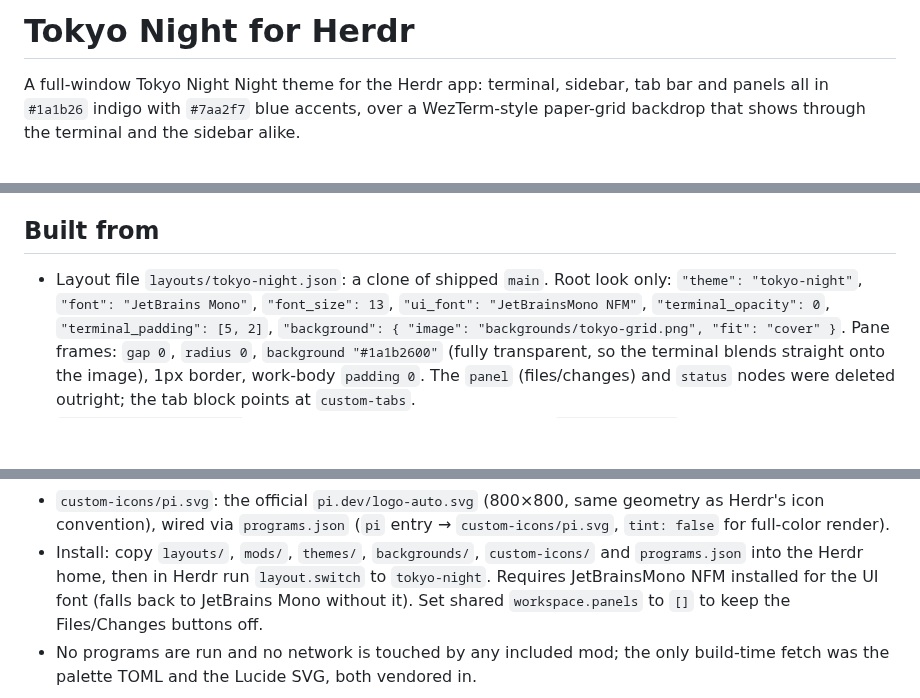
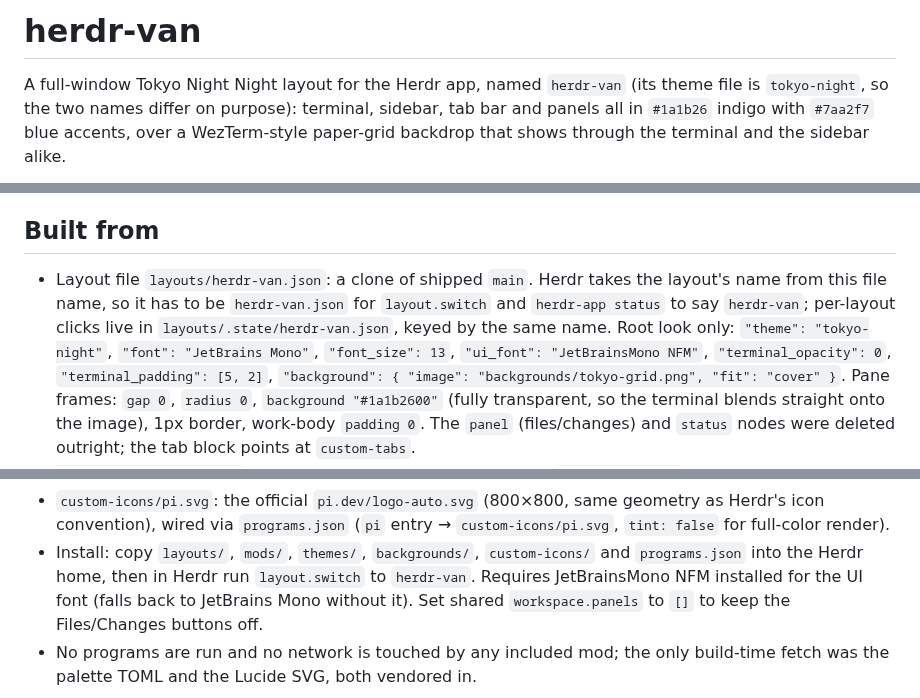
Before and after one commit to VanKurnia/herdr-van, a Markdown page: RECIPE.md, 3 parts joined by grey strips. GitHub-like rendering; blank space fills up the shorter version.

```diff
--- a/RECIPE.md
+++ b/RECIPE.md
@@ -1,7 +1,8 @@
-# Tokyo Night for Herdr
+# herdr-van
 
-A full-window Tokyo Night Night theme for the Herdr app: terminal, sidebar,
-tab bar and panels all in `#1a1b26` indigo with `#7aa2f7` blue accents, over a
-WezTerm-style paper-grid backdrop that shows through the terminal and the
-sidebar alike.
+A full-window Tokyo Night Night layout for the Herdr app, named `herdr-van`
+(its theme file is `tokyo-night`, so the two names differ on purpose):
+terminal, sidebar, tab bar and panels all in `#1a1b26` indigo with `#7aa2f7`
+blue accents, over a WezTerm-style paper-grid backdrop that shows through the
+terminal and the sidebar alike.
 
@@ -39,8 +40,11 @@ paper grid, which dissolves into solid indigo toward the bottom edge.
 
 ## Built from
 
-- Layout file `layouts/tokyo-night.json`: a clone of shipped `main`. Root
-  look only: `"theme": "tokyo-night"`, `"font": "JetBrains Mono"`,
+- Layout file `layouts/herdr-van.json`: a clone of shipped `main`. Herdr takes
+  the layout's name from this file name, so it has to be `herdr-van.json` for
+  `layout.switch` and `herdr-app status` to say `herdr-van`; per-layout clicks
+  live in `layouts/.state/herdr-van.json`, keyed by the same name. Root look
+  only: `"theme": "tokyo-night"`, `"font": "JetBrains Mono"`,
   `"font_size": 13`, `"ui_font": "JetBrainsMono NFM"`,
   `"terminal_opacity": 0`, `"terminal_padding": [5, 2]`,
   `"background": { "image": "backgrounds/tokyo-grid.png", "fit": "cover" }`.
@@ -82,7 +86,7 @@ paper grid, which dissolves into solid indigo toward the bottom edge.
   (`pi` entry → `custom-icons/pi.svg`, `tint: false` for full-color render).
 - Install: copy `layouts/`, `mods/`, `themes/`, `backgrounds/`,
   `custom-icons/` and `programs.json` into the Herdr home, then in Herdr run
-  `layout.switch` to `tokyo-night`. Requires JetBrainsMono NFM installed for
+  `layout.switch` to `herdr-van`. Requires JetBrainsMono NFM installed for
   the UI font (falls back to JetBrains Mono without it). Set shared
   `workspace.panels` to `[]` to keep the Files/Changes buttons off.
 - No programs are run and no network is touched by any included mod; the only
```
Also changed, not shown: other parts of RECIPE.md (+2 -2 lines), README.md (+7 -5 lines), preview.png (added), previews/2026-10-30.png (deleted), 3 other files.
